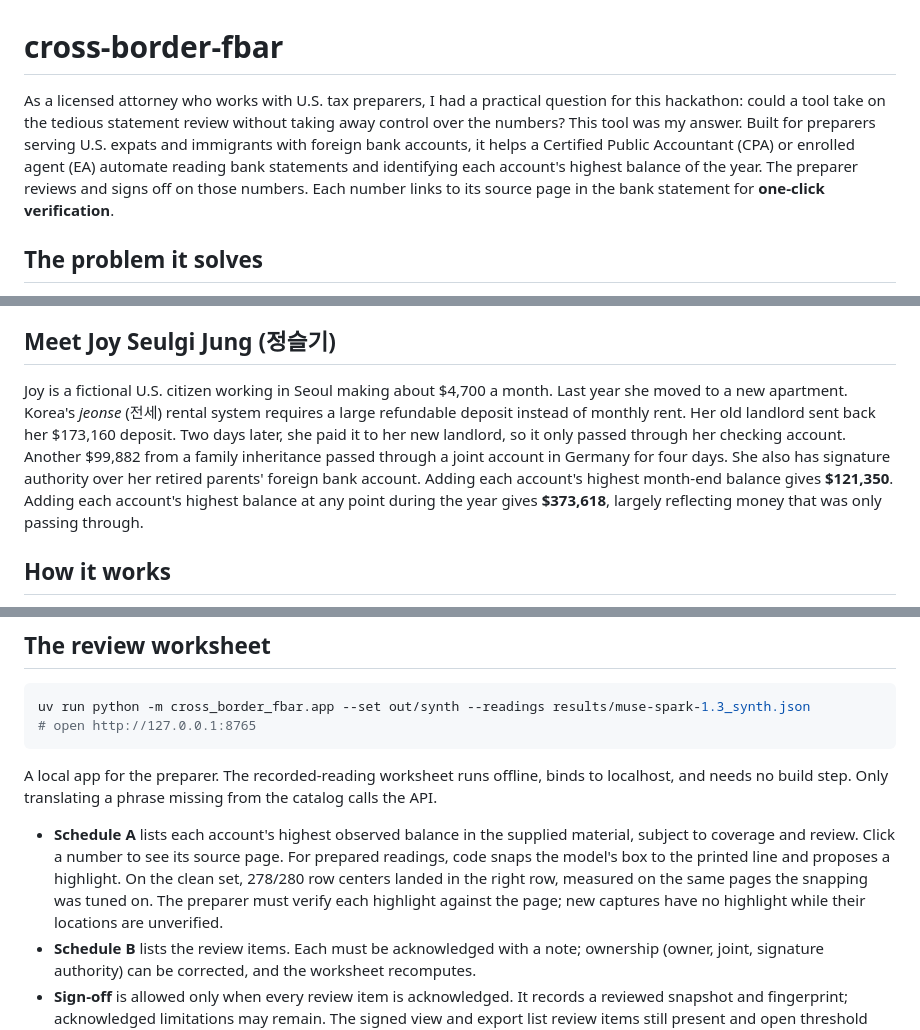
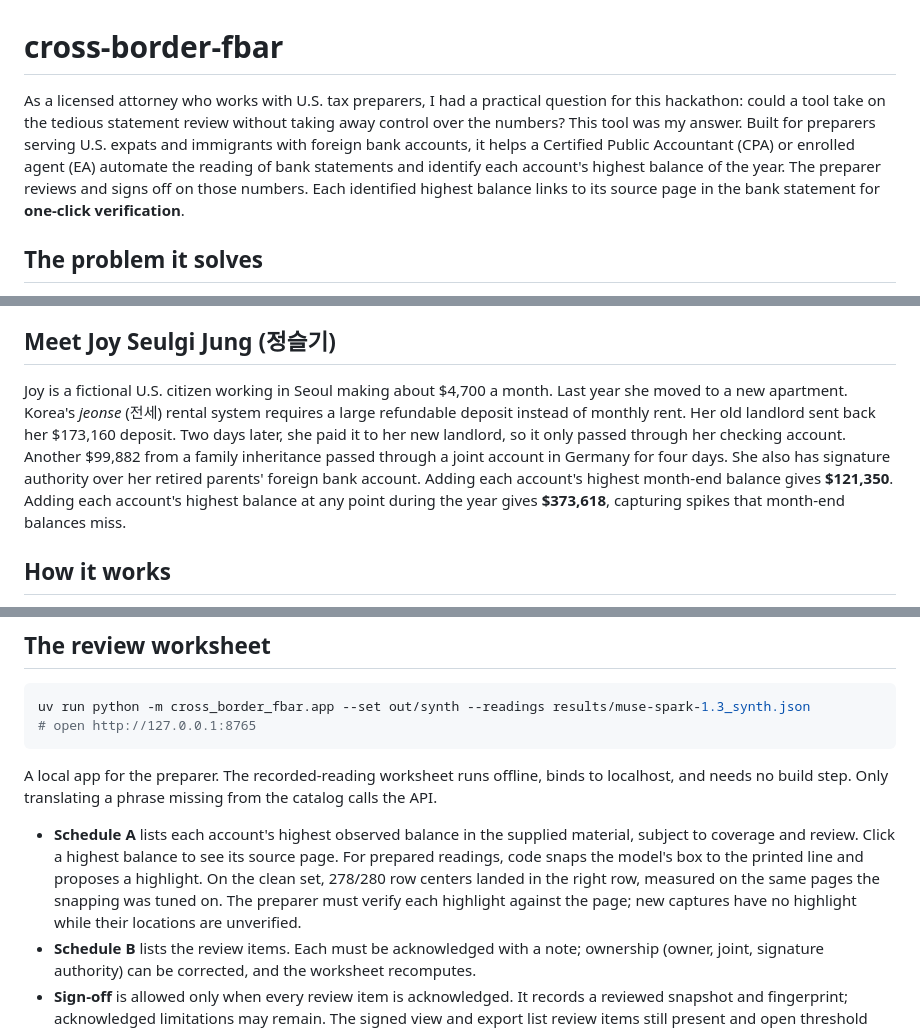
Before and after one commit to fayerman-source/cross-border-fbar, a Markdown page: README.md, 3 parts joined by grey strips. Drawn GitHub-style.

Commit message:
README: link claim matches what links; plainer reading wording

```diff
--- a/README.md
+++ b/README.md
@@ -1,6 +1,6 @@
 # cross-border-fbar
 
-As a licensed attorney who works with U.S. tax preparers, I had a practical question for this hackathon: could a tool take on the tedious statement review without taking away control over the numbers? This tool was my answer. Built for preparers serving U.S. expats and immigrants with foreign bank accounts, it helps a Certified Public Accountant (CPA) or enrolled agent (EA) automate reading bank statements and identifying each account's highest balance of the year. The preparer reviews and signs off on those numbers. Each number links to its source page in the bank statement for **one-click verification**.
+As a licensed attorney who works with U.S. tax preparers, I had a practical question for this hackathon: could a tool take on the tedious statement review without taking away control over the numbers? This tool was my answer. Built for preparers serving U.S. expats and immigrants with foreign bank accounts, it helps a Certified Public Accountant (CPA) or enrolled agent (EA) automate the reading of bank statements and identify each account's highest balance of the year. The preparer reviews and signs off on those numbers. Each identified highest balance links to its source page in the bank statement for **one-click verification**.
 
 ## The problem it solves
 
@@ -10,7 +10,7 @@ For a preparer, the hard part is that the FBAR requires reporting each account's
 
 ## Meet Joy Seulgi Jung (정슬기)
 
-Joy is a fictional U.S. citizen working in Seoul making about $4,700 a month. Last year she moved to a new apartment. Korea's *jeonse* (전세) rental system requires a large refundable deposit instead of monthly rent. Her old landlord sent back her $173,160 deposit. Two days later, she paid it to her new landlord, so it only passed through her checking account. Another $99,882 from a family inheritance passed through a joint account in Germany for four days. She also has signature authority over her retired parents' foreign bank account. Adding each account's highest month-end balance gives **$121,350**. Adding each account's highest balance at any point during the year gives **$373,618**, largely reflecting money that was only passing through.
+Joy is a fictional U.S. citizen working in Seoul making about $4,700 a month. Last year she moved to a new apartment. Korea's *jeonse* (전세) rental system requires a large refundable deposit instead of monthly rent. Her old landlord sent back her $173,160 deposit. Two days later, she paid it to her new landlord, so it only passed through her checking account. Another $99,882 from a family inheritance passed through a joint account in Germany for four days. She also has signature authority over her retired parents' foreign bank account. Adding each account's highest month-end balance gives **$121,350**. Adding each account's highest balance at any point during the year gives **$373,618**, capturing spikes that month-end balances miss.
 
 ## How it works
 
@@ -106,7 +106,7 @@ uv run python -m cross_border_fbar.app --set out/synth --readings results/muse-s
 
 A local app for the preparer. The recorded-reading worksheet runs offline, binds to localhost, and needs no build step. Only translating a phrase missing from the catalog calls the API.
 
-- **Schedule A** lists each account's highest observed balance in the supplied material, subject to coverage and review. Click a number to see its source page. For prepared readings, code snaps the model's box to the printed line and proposes a highlight. On the clean set, 278/280 row centers landed in the right row, measured on the same pages the snapping was tuned on. The preparer must verify each highlight against the page; new captures have no highlight while their locations are unverified.
+- **Schedule A** lists each account's highest observed balance in the supplied material, subject to coverage and review. Click a highest balance to see its source page. For prepared readings, code snaps the model's box to the printed line and proposes a highlight. On the clean set, 278/280 row centers landed in the right row, measured on the same pages the snapping was tuned on. The preparer must verify each highlight against the page; new captures have no highlight while their locations are unverified.
 - **Schedule B** lists the review items. Each must be acknowledged with a note; ownership (owner, joint, signature authority) can be corrected, and the worksheet recomputes.
 - **Sign-off** is allowed only when every review item is acknowledged. It records a reviewed snapshot and fingerprint; acknowledged limitations may remain. The signed view and export list review items still present and open threshold determinations. Any change to the worksheet invalidates the sign-off.
 - **Client summary in Korean** is assembled from signed numbers and fixed catalog phrases (last four digits, no statement contents, none of the preparer's notes). A phrase missing from the catalog is translated by `muse-spark-1.3`. Unreviewed phrases require explicit confirmation, and the preparer approves the draft before release. A native speaker has reviewed the catalog phrases; changed English or new phrases require review again. The preparer sees the English beside the Korean before approving, and chooses what the client receives: Korean, English or both.
```
Also changed, not shown: docs/how-it-works.png.
